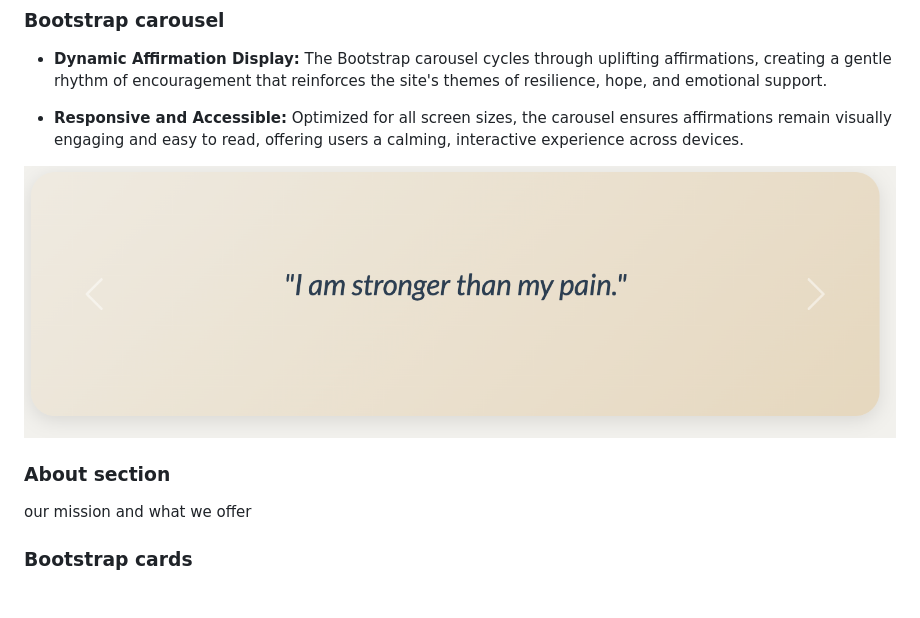
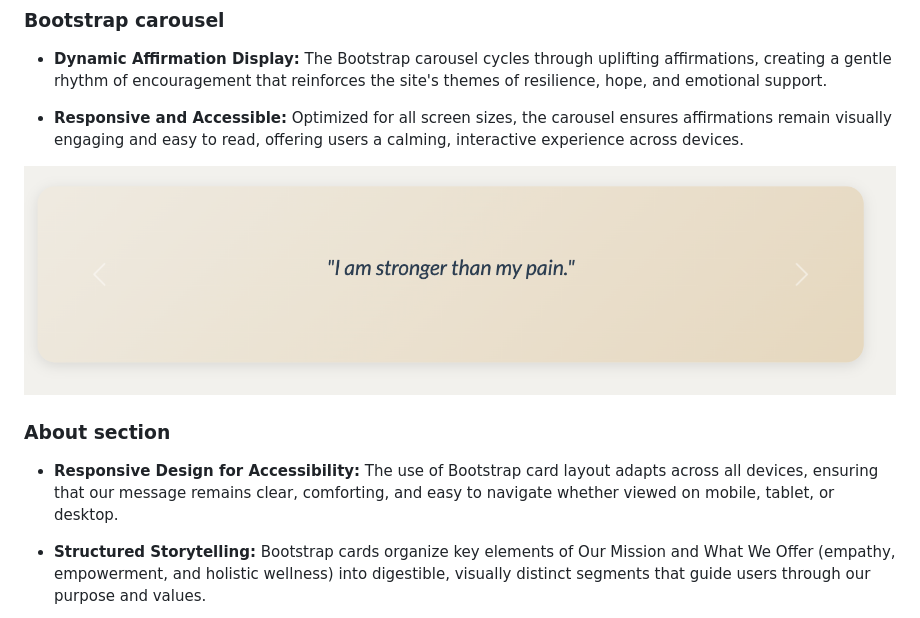
Before and after one commit to AC-dev16/gentle-path, a Markdown page: README.md, the part around the change printed below. GitHub-like rendering; pictures changed too: assets/images/readme/affirmations.png.

Commit message:
Enhance README.md with detailed sections on About, Help & Support, and Features; add new images for improved visual guidance and clarity

```diff
--- a/README.md
+++ b/README.md
@@ -44,7 +44,7 @@ The Gentle Path is a sanctuary for individuals living with chronic pain, offerin
 
 ### About section
 
-our mission and what we offer
+- **Responsive Design for Accessibility:** The use of Bootstrap card layout adapts across all devices, ensuring that our message remains clear, comforting, and easy to navigate whether viewed on mobile, tablet, or desktop.
 
-### Bootstrap cards
+- **Structured Storytelling:** Bootstrap cards organize key elements of Our Mission and What We Offer (empathy, empowerment, and holistic wellness) into digestible, visually distinct segments that guide users through our purpose and values.
 
```
Also changed, not shown: other parts of README.md (+31 -2 lines), assets/images/readme/footer.png (added), assets/images/readme/help.png (added), 2 other files.
